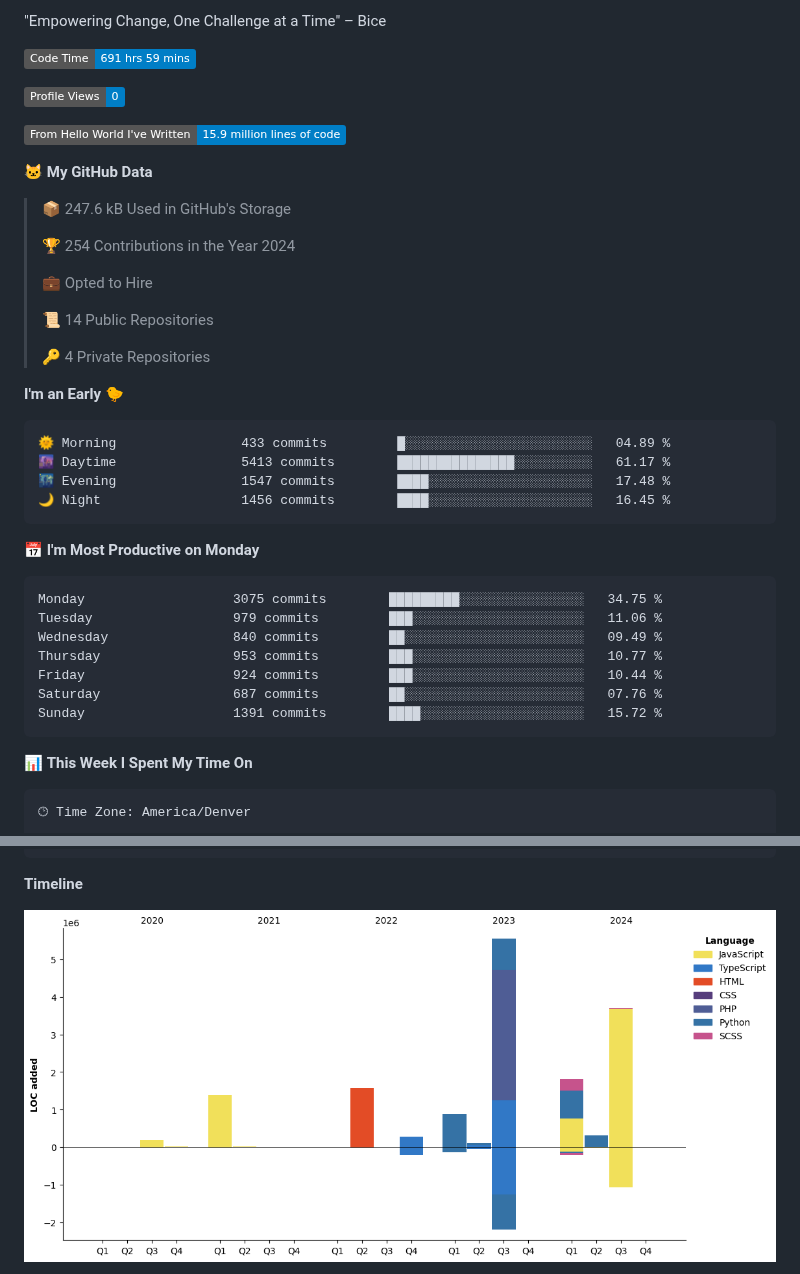
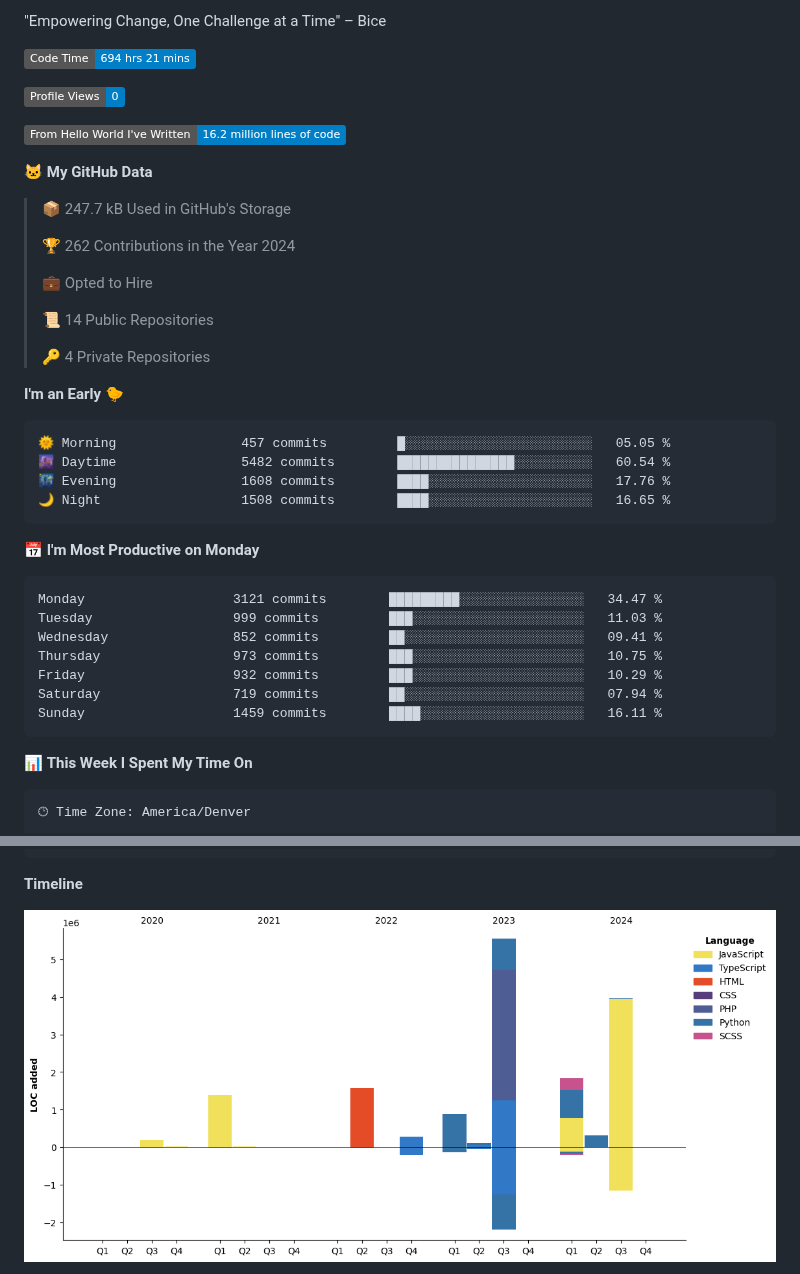
Before and after one commit to certifiedbice/certifiedbice, a Markdown page: README.md, 2 parts joined by grey strips. Drawn GitHub-style; pictures changed too: assets/bar_graph.png; badges without logos.

Commit message:
Updated with Dev Metrics

````diff
--- a/README.md
+++ b/README.md
@@ -99,17 +99,17 @@ LinkedIn: Currently being censored and undergoing litigation
 "Empowering Change, One Challenge at a Time" – Bice
 
 <!--START_SECTION:waka-->
-![Code Time](http://img.shields.io/badge/Code%20Time-691%20hrs%2059%20mins-blue)
+![Code Time](http://img.shields.io/badge/Code%20Time-694%20hrs%2021%20mins-blue)
 
 ![Profile Views](http://img.shields.io/badge/Profile%20Views-0-blue)
 
-![Lines of code](https://img.shields.io/badge/From%20Hello%20World%20I%27ve%20Written-15.9%20million%20lines%20of%20code-blue)
+![Lines of code](https://img.shields.io/badge/From%20Hello%20World%20I%27ve%20Written-16.2%20million%20lines%20of%20code-blue)
 
 **🐱 My GitHub Data**
 
-> 📦 247.6 kB Used in GitHub's Storage
+> 📦 247.7 kB Used in GitHub's Storage
  >
-> 🏆 254 Contributions in the Year 2024
+> 🏆 262 Contributions in the Year 2024
  >
 > 💼 Opted to Hire
  >
@@ -120,21 +120,21 @@ LinkedIn: Currently being censored and undergoing litigation
 **I'm an Early 🐤**
 
 ```text
-🌞 Morning                433 commits         █░░░░░░░░░░░░░░░░░░░░░░░░   04.89 %
-🌆 Daytime                5413 commits        ███████████████░░░░░░░░░░   61.17 %
-🌃 Evening                1547 commits        ████░░░░░░░░░░░░░░░░░░░░░   17.48 %
-🌙 Night                  1456 commits        ████░░░░░░░░░░░░░░░░░░░░░   16.45 %
+🌞 Morning                457 commits         █░░░░░░░░░░░░░░░░░░░░░░░░   05.05 %
+🌆 Daytime                5482 commits        ███████████████░░░░░░░░░░   60.54 %
+🌃 Evening                1608 commits        ████░░░░░░░░░░░░░░░░░░░░░   17.76 %
+🌙 Night                  1508 commits        ████░░░░░░░░░░░░░░░░░░░░░   16.65 %
 ```
 📅 **I'm Most Productive on Monday**
 
 ```text
-Monday                   3075 commits        █████████░░░░░░░░░░░░░░░░   34.75 %
-Tuesday                  979 commits         ███░░░░░░░░░░░░░░░░░░░░░░   11.06 %
-Wednesday                840 commits         ██░░░░░░░░░░░░░░░░░░░░░░░   09.49 %
-Thursday                 953 commits         ███░░░░░░░░░░░░░░░░░░░░░░   10.77 %
-Friday                   924 commits         ███░░░░░░░░░░░░░░░░░░░░░░   10.44 %
-Saturday                 687 commits         ██░░░░░░░░░░░░░░░░░░░░░░░   07.76 %
-Sunday                   1391 commits        ████░░░░░░░░░░░░░░░░░░░░░   15.72 %
+Monday                   3121 commits        █████████░░░░░░░░░░░░░░░░   34.47 %
+Tuesday                  999 commits         ███░░░░░░░░░░░░░░░░░░░░░░   11.03 %
+Wednesday                852 commits         ██░░░░░░░░░░░░░░░░░░░░░░░   09.41 %
+Thursday                 973 commits         ███░░░░░░░░░░░░░░░░░░░░░░   10.75 %
+Friday                   932 commits         ███░░░░░░░░░░░░░░░░░░░░░░   10.29 %
+Saturday                 719 commits         ██░░░░░░░░░░░░░░░░░░░░░░░   07.94 %
+Sunday                   1459 commits        ████░░░░░░░░░░░░░░░░░░░░░   16.11 %
 ```
 
 
````
Also changed, not shown: other parts of README.md (+1 -1 lines).
